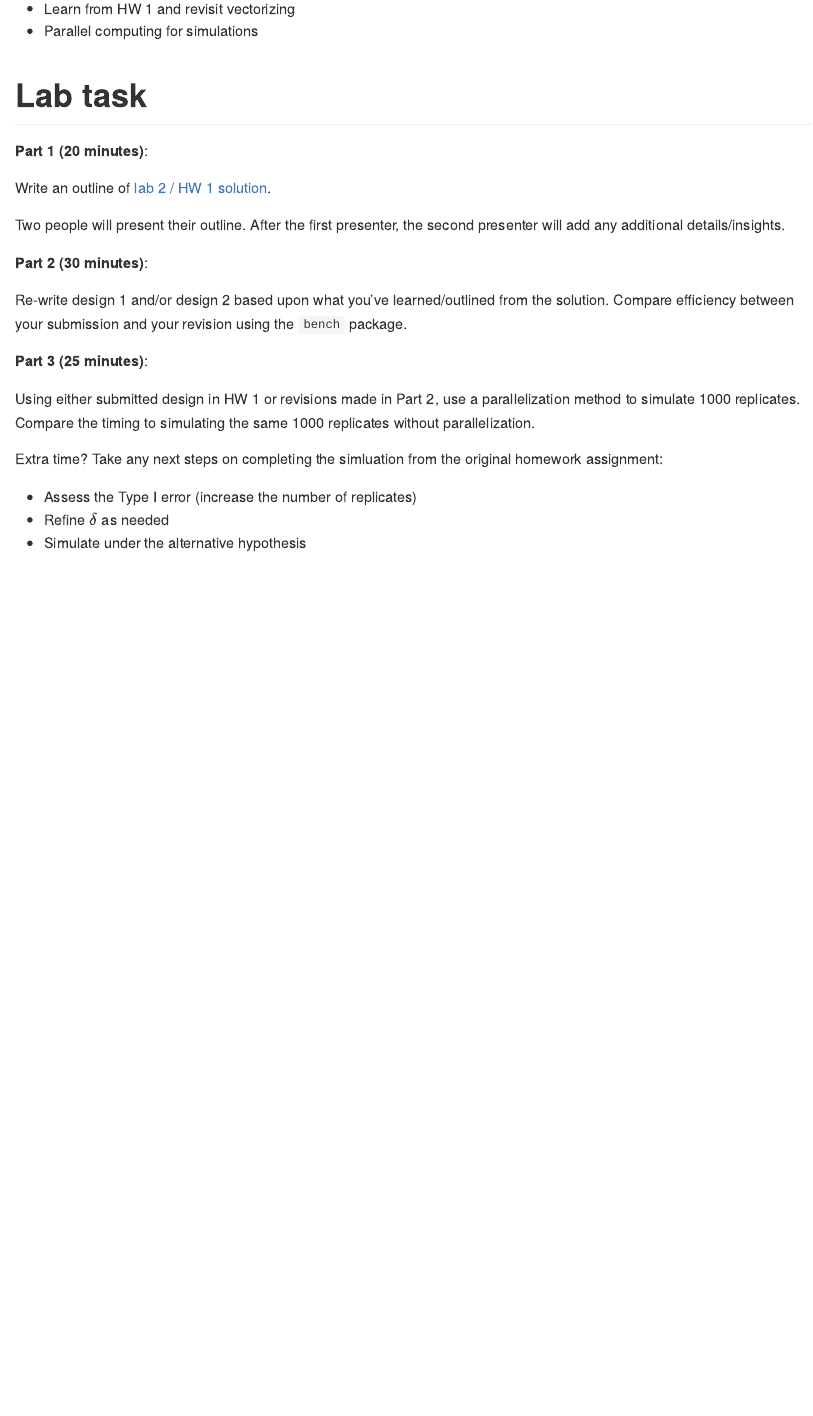
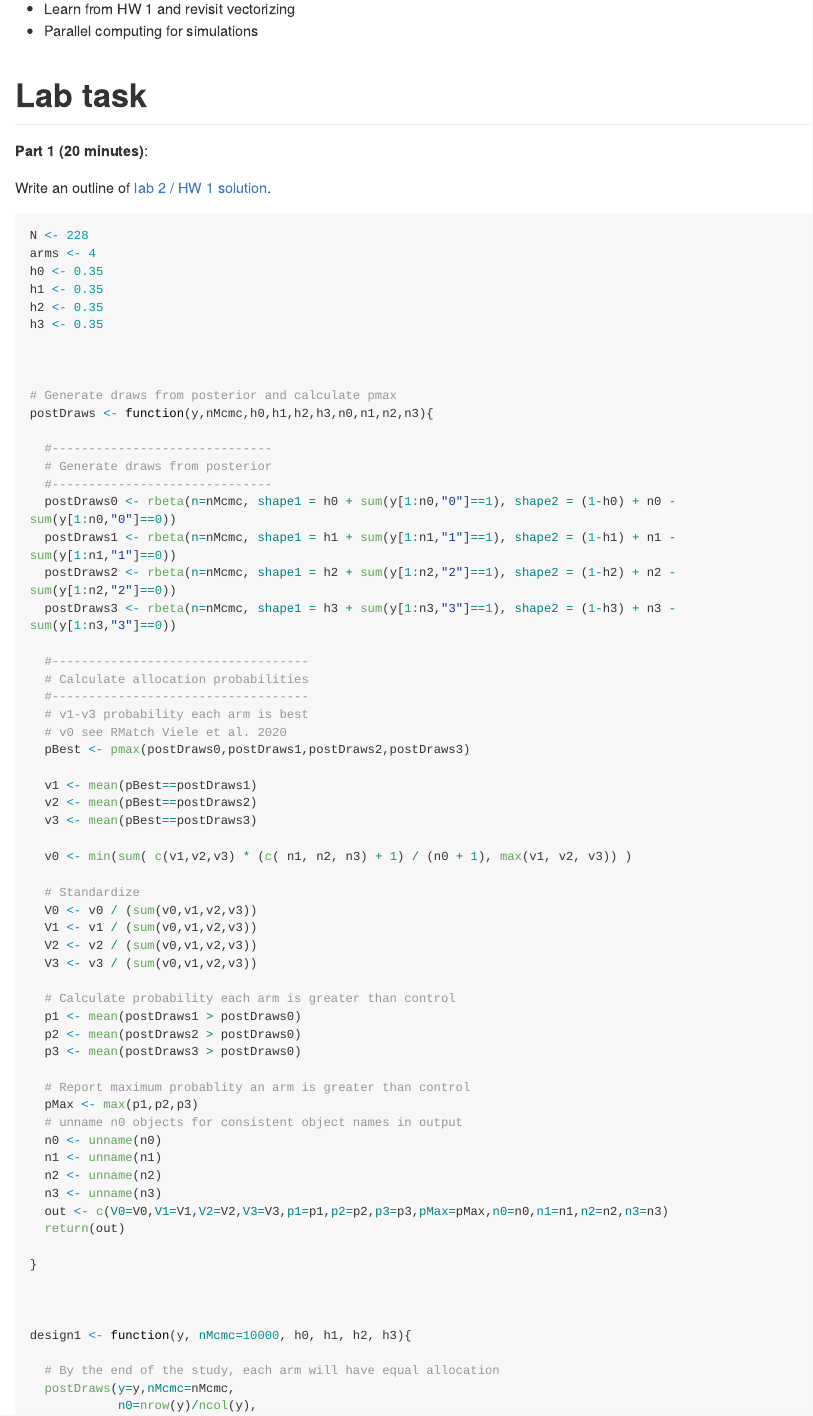
Before and after one commit to Haojia-biostat/PHS7045-Labs, a Quarto document (Week6/README.qmd): the page in a window 1100 px wide, from 240 px down. The pictures show the output file Week6/README.md that the author committed with the source, drawn offline in the style of GitHub; long lines of code are wrapped.

Commit message:
Insert HW 1 solution

````diff
--- a/Week6/README.qmd
+++ b/Week6/README.qmd
@@ -17,5 +17,67 @@ date: "`r Sys.Date()`"
 
 Write an outline of [lab 2  / HW 1 solution](https://github.com/UofUEpiBio/PHS7045-advanced-programming-solutions).
 
-Two people will present their outline.  After the first presenter, the second presenter will add any additional details/insights.
+```{r HW 1 solution, eval=FALSE}
+N <- 228
+arms <- 4
+h0 <- 0.35
+h1 <- 0.35
+h2 <- 0.35
+h3 <- 0.35
 
+
+
+# Generate draws from posterior and calculate pmax
+postDraws <- function(y,nMcmc,h0,h1,h2,h3,n0,n1,n2,n3){
+
+  #------------------------------
+  # Generate draws from posterior
+  #------------------------------
+  postDraws0 <- rbeta(n=nMcmc, shape1 = h0 + sum(y[1:n0,"0"]==1), shape2 = (1-h0) + n0 - sum(y[1:n0,"0"]==0))
+  postDraws1 <- rbeta(n=nMcmc, shape1 = h1 + sum(y[1:n1,"1"]==1), shape2 = (1-h1) + n1 - sum(y[1:n1,"1"]==0))
+  postDraws2 <- rbeta(n=nMcmc, shape1 = h2 + sum(y[1:n2,"2"]==1), shape2 = (1-h2) + n2 - sum(y[1:n2,"2"]==0))
+  postDraws3 <- rbeta(n=nMcmc, shape1 = h3 + sum(y[1:n3,"3"]==1), shape2 = (1-h3) + n3 - sum(y[1:n3,"3"]==0))
+
+  #-----------------------------------
+  # Calculate allocation probabilities
+  #-----------------------------------
+  # v1-v3 probability each arm is best
+  # v0 see RMatch Viele et al. 2020
+  pBest <- pmax(postDraws0,postDraws1,postDraws2,postDraws3)
+
+  v1 <- mean(pBest==postDraws1)
+  v2 <- mean(pBest==postDraws2)
+  v3 <- mean(pBest==postDraws3)
+
+  v0 <- min(sum( c(v1,v2,v3) * (c( n1, n2, n3) + 1) / (n0 + 1), max(v1, v2, v3)) )
+
+  # Standardize
+  V0 <- v0 / (sum(v0,v1,v2,v3))
+  V1 <- v1 / (sum(v0,v1,v2,v3))
+  V2 <- v2 / (sum(v0,v1,v2,v3))
+  V3 <- v3 / (sum(v0,v1,v2,v3))
+
+  # Calculate probability each arm is greater than control
+  p1 <- mean(postDraws1 > postDraws0)
+  p2 <- mean(postDraws2 > postDraws0)
+  p3 <- mean(postDraws3 > postDraws0)
+
+  # Report maximum probablity an arm is greater than control
+  pMax <- max(p1,p2,p3)
+  # unname n0 objects for consistent object names in output
+  n0 <- unname(n0)
+  n1 <- unname(n1)
+  n2 <- unname(n2)
+  n3 <- unname(n3)
+  out <- c(V0=V0,V1=V1,V2=V2,V3=V3,p1=p1,p2=p2,p3=p3,pMax=pMax,n0=n0,n1=n1,n2=n2,n3=n3)
+  return(out)
+
+}
+
+
+
+design1 <- function(y, nMcmc=10000, h0, h1, h2, h3){
+
+  # By the end of the study, each arm will have equal allocation
+  postDraws(y=y,nMcmc=nMcmc,
+            n0=nrow(y)/ncol(y),
````
Also changed, not shown: Week6/README.md, Week6/README.qmd (75 more changed lines).
